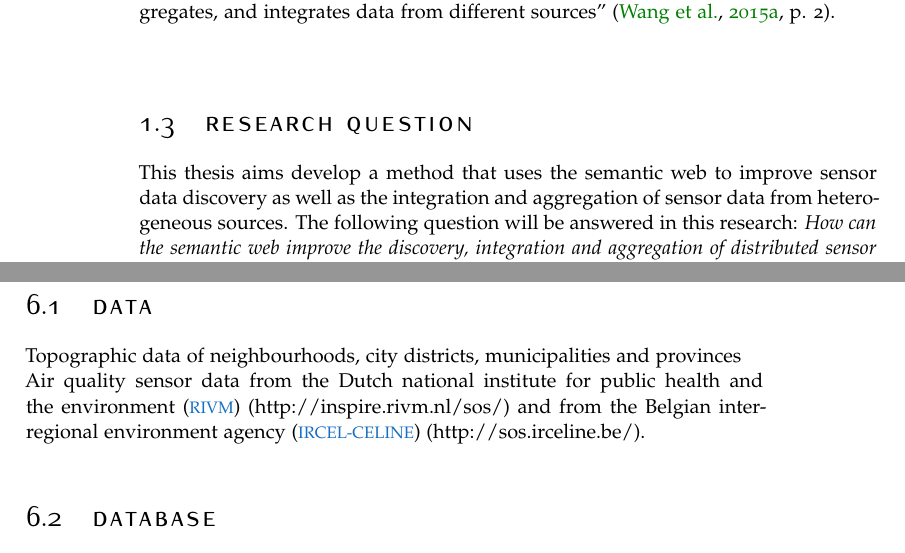
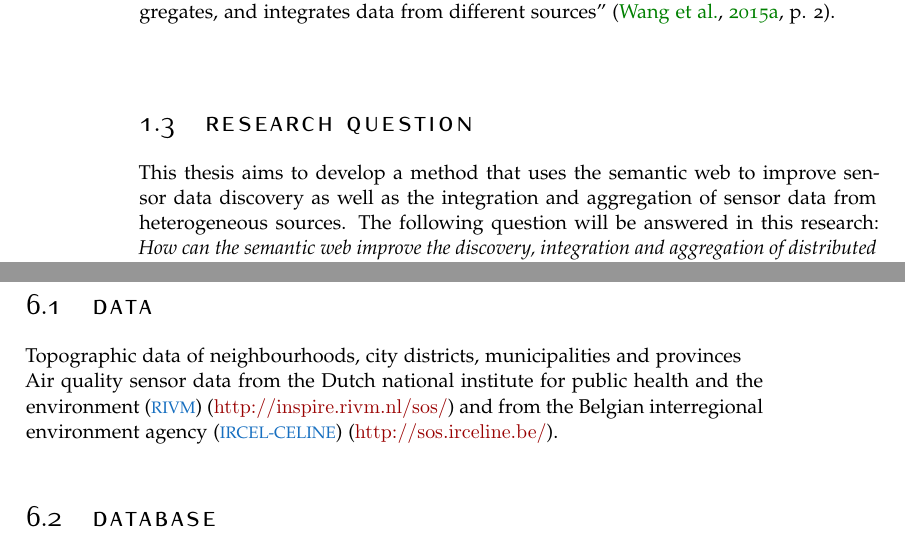
Before and after one commit to ivodeliefde/masterThesis, a LaTeX thesis (P2.tex, which reads chapters/p2/introduction.tex, chapters/p2/toolsdata.tex): two parts of pages 8 and 17 of 21, joined at a grey line, cut so that both start at the same text. Compiled offline with pdfLaTeX.

Commit message:
update p2 document

```diff
--- a/chapters/p2/introduction.tex
+++ b/chapters/p2/introduction.tex
@@ -28,7 +28,7 @@ It has been argued that it is difficult to integrate sensor data from different
 % Research question
 \section{Research question}
 
-This thesis aims develop a method that uses the semantic web to improve sensor data discovery as well as the integration and aggregation of sensor data from heterogeneous sources. The following question will be answered in this research:
+This thesis aims to develop a method that uses the semantic web to improve sensor data discovery as well as the integration and aggregation of sensor data from heterogeneous sources. The following question will be answered in this research:
 \textit{How can the semantic web improve the discovery, integration and aggregation of distributed sensor data?}
 
 
--- a/chapters/p2/toolsdata.tex
+++ b/chapters/p2/toolsdata.tex
@@ -6,7 +6,7 @@ since specific data and tools have to be used, it’s good to present these conc
 
 \section{Data}
 Topographic data of neighbourhoods, city districts, municipalities and provinces\\
-Air quality sensor data from the \ac{rivm} (http://inspire.rivm.nl/sos/) and from the \ac{ircel} (http://sos.irceline.be/).
+Air quality sensor data from the \ac{rivm} (\url{http://inspire.rivm.nl/sos/}) and from the \ac{ircel} (\url{http://sos.irceline.be/}).
 
 \section{Database}
 A Postgres database will be used with the Postgis extension.
```
Also changed, not shown: P2.pdf.
